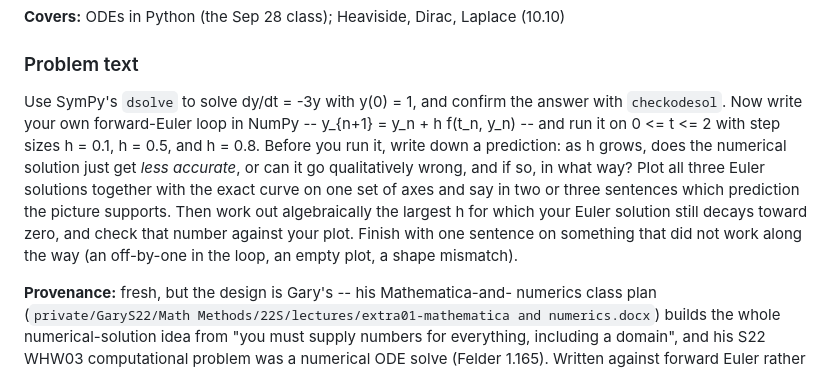
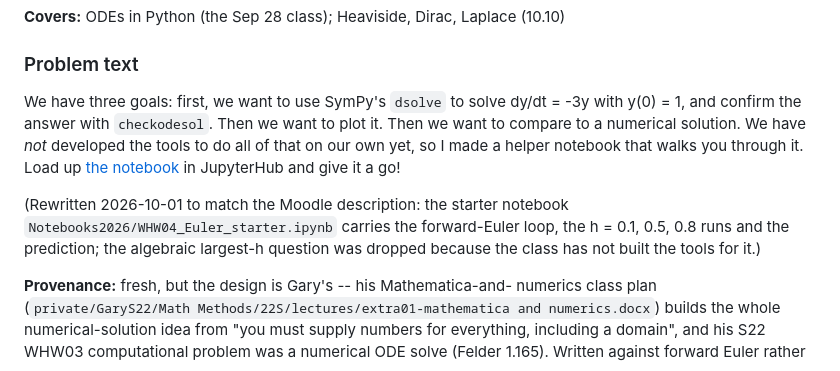
Before and after one commit to mglerner/MathematicalPhysics, a Markdown page: SyllabusAndFirstDay/2026/ComputationalProblems.md, the part around the change. Rendered like a GitHub page.

Commit message:
WHW04 computational problem: match the Moodle text (helper notebook; no largest-h algebra)
Co-Authored-By: Claude Opus 5.5 (1M context) <noreply@anthropic.com>

```diff
--- a/SyllabusAndFirstDay/2026/ComputationalProblems.md
+++ b/SyllabusAndFirstDay/2026/ComputationalProblems.md
@@ -123,18 +123,18 @@ have started, not a new one.
 
 ### Problem text
 
-Use SymPy's `dsolve` to solve dy/dt = -3y with y(0) = 1, and confirm the
-answer with `checkodesol`. Now write your own forward-Euler loop in
-NumPy -- y_{n+1} = y_n + h f(t_n, y_n) -- and run it on 0 <= t <= 2 with
-step sizes h = 0.1, h = 0.5, and h = 0.8. Before you run it, write down
-a prediction: as h grows, does the numerical solution just get *less
-accurate*, or can it go qualitatively wrong, and if so, in what way?
-Plot all three Euler solutions together with the exact curve on one set
-of axes and say in two or three sentences which prediction the picture
-supports. Then work out algebraically the largest h for which your Euler
-solution still decays toward zero, and check that number against your
-plot. Finish with one sentence on something that did not work along the
-way (an off-by-one in the loop, an empty plot, a shape mismatch).
+We have three goals: first, we want to use SymPy's `dsolve` to solve
+dy/dt = -3y with y(0) = 1, and confirm the answer with `checkodesol`. Then
+we want to plot it. Then we want to compare to a numerical solution. We
+have *not* developed the tools to do all of that on our own yet, so I made
+a helper notebook that walks you through it. Load up
+[the notebook](https://github.com/mglerner/MathematicalPhysics/blob/master/Notebooks2026/WHW04_Euler_starter.ipynb)
+in JupyterHub and give it a go!
+
+(Rewritten 2026-10-01 to match the Moodle description: the starter notebook
+`Notebooks2026/WHW04_Euler_starter.ipynb` carries the forward-Euler loop, the
+h = 0.1, 0.5, 0.8 runs and the prediction; the algebraic largest-h question
+was dropped because the class has not built the tools for it.)
 
 **Provenance:** fresh, but the design is Gary's -- his Mathematica-and-
 numerics class plan (`private/GaryS22/Math Methods/22S/lectures/extra01-mathematica and numerics.docx`)
```
